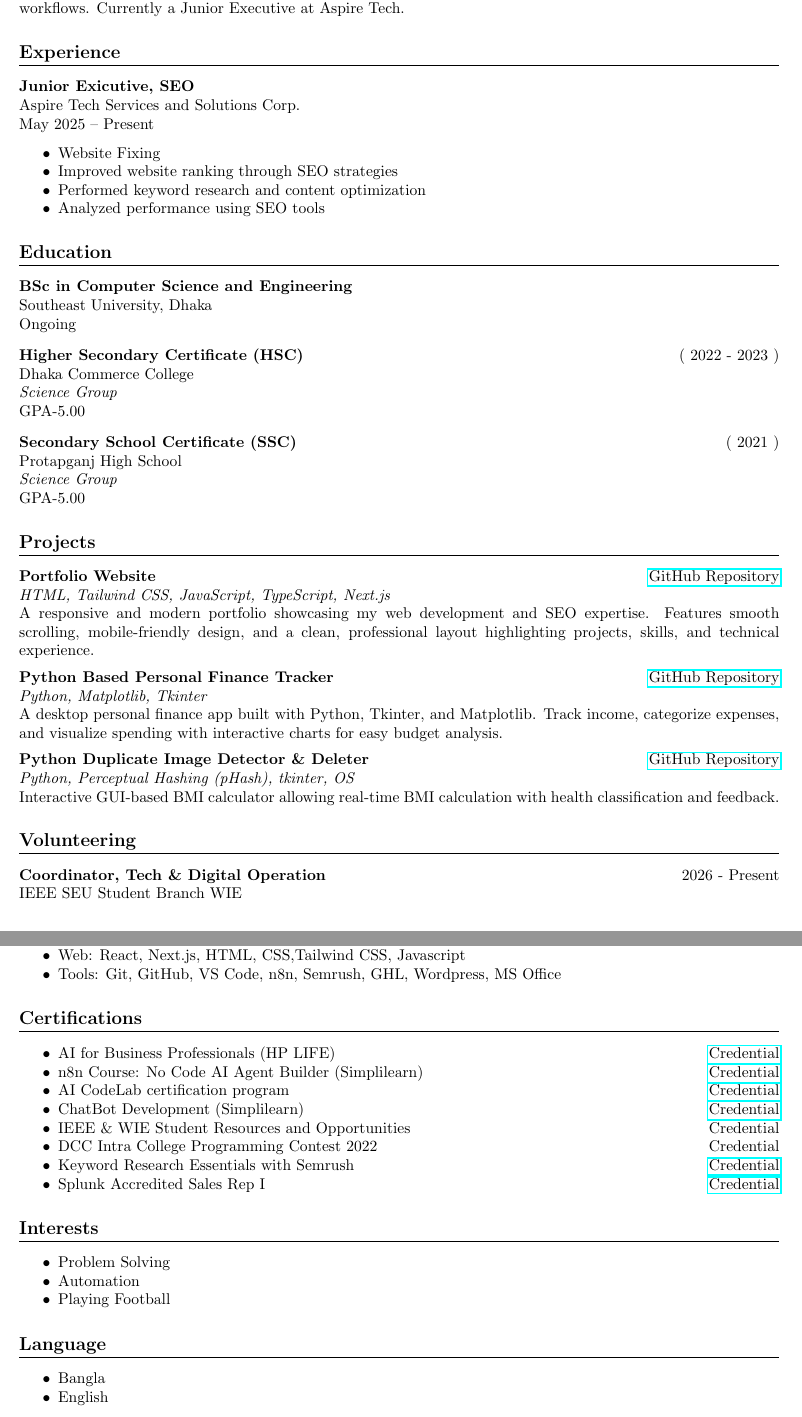
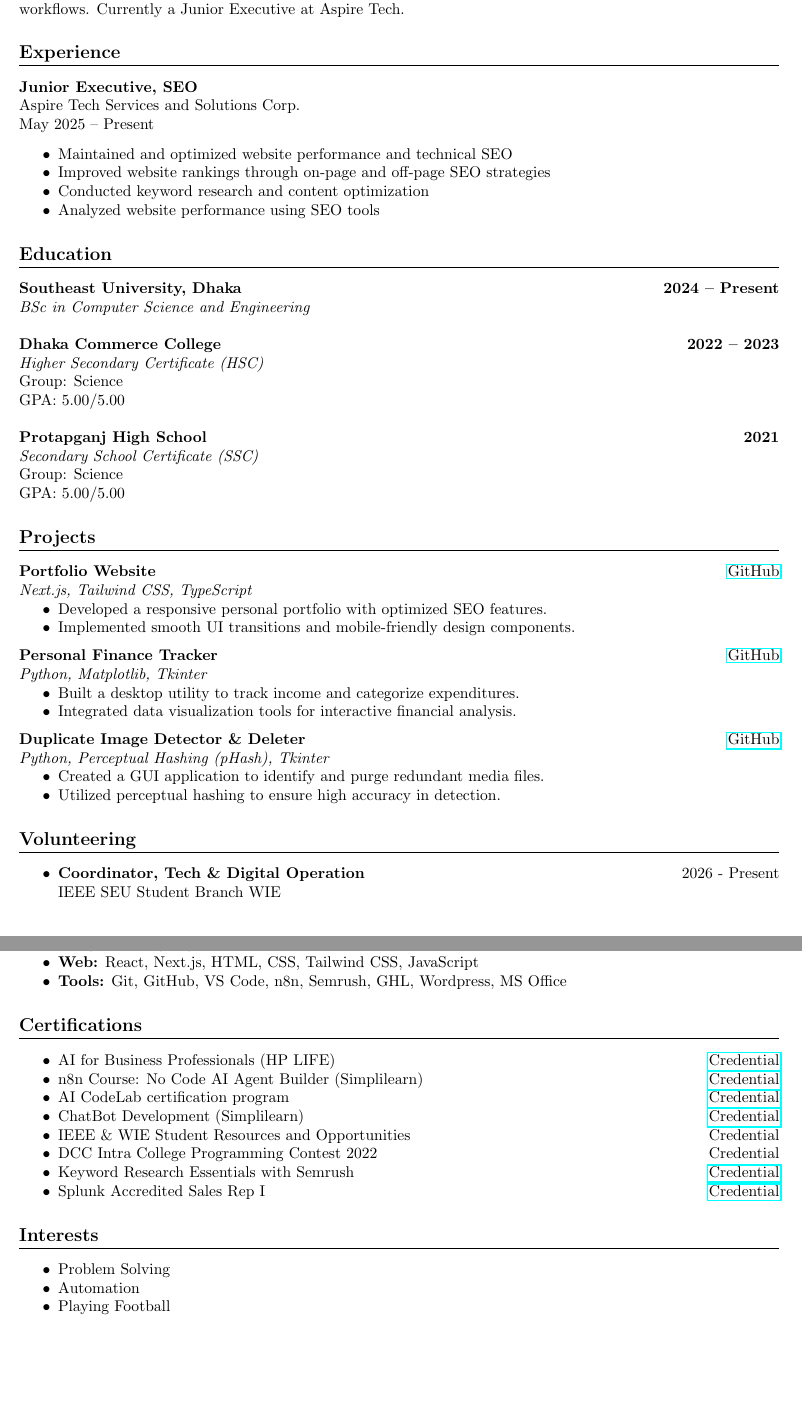
Before and after one commit to Mahi-Hamid-Ratul/my-resume, a LaTeX document (main.tex): two parts of pages 1 and 2 of 2, joined at a grey line, cut so that both start at the same text, the shorter picture padded with empty space. Compiled offline with pdfLaTeX.

Commit message:
error fixed

```diff
--- a/main.tex
+++ b/main.tex
@@ -30,84 +30,86 @@
 
 %==================== SUMMARY ====================
 \section*{Summary}
-Passionate computer Science student with experience in SEO, web development, and automation. Skilled in JavaScript, React, Next.js , and n8n, focused on building scalable, user-friendly applications and automating workflows. Currently a Junior Executive at Aspire Tech.
+Passionate Computer Science student with experience in SEO, web development, and automation. Skilled in JavaScript, React, Next.js , and n8n, focused on building scalable, user-friendly applications and automating workflows. Currently a Junior Executive at Aspire Tech.
 
 %==================== EXPERIENCE ====================
 \section*{Experience}
-\textbf{Junior Exicutive, SEO} \\
+\textbf{Junior Executive, SEO} \\
 Aspire Tech Services and Solutions Corp. \\
 May 2025 -- Present
 \begin{itemize}[noitemsep]
-    \item Website Fixing
-    \item Improved website ranking through SEO strategies
-    \item Performed keyword research and content optimization
-    \item Analyzed performance using SEO tools
+    \item Maintained and optimized website performance and technical SEO
+    \item Improved website rankings through on-page and off-page SEO strategies
+    \item Conducted keyword research and content optimization
+    \item Analyzed website performance using SEO tools
 \end{itemize}
 
 %==================== EDUCATION ====================
 \section*{Education}
-\textbf{BSc in Computer Science and Engineering} \\
-Southeast University, Dhaka \\
-Ongoing
 
-\vspace{8pt}
+\noindent
+\textbf{Southeast University, Dhaka} \hfill \textbf{2024 -- Present} \\
+\textit{BSc in Computer Science and Engineering} \\
 
-\noindent \textbf{Higher Secondary Certificate (HSC)} \hfill ( 2022 - 2023 )\\
-Dhaka Commerce College\\\textit{Science Group} \\
-GPA-5.00
+\noindent
+\textbf{Dhaka Commerce College} \hfill \textbf{2022 -- 2023} \\
+\textit{Higher Secondary Certificate (HSC)} \\
+Group: Science \\
+GPA: 5.00/5.00 \\
 
-\vspace{8pt}
-
-\noindent \textbf{Secondary School Certificate (SSC)} \hfill ( 2021 )\\
-Protapganj High School\\\textit{Science Group} \\
-GPA-5.00
+\noindent
+\textbf{Protapganj High School} \hfill \textbf{2021} \\
+\textit{Secondary School Certificate (SSC)} \\
+Group: Science \\
+GPA: 5.00/5.00
 
 %==================== PROJECTS ====================
 \section*{Projects}
 
-\noindent
-\textbf{Portfolio Website} \hfill
-\href{https://github.com/Mahi-Hamid-Ratul/Portfolio}{GitHub Repository} \\
-\textit{HTML, Tailwind CSS, JavaScript, TypeScript, Next.js } \\
-A responsive and modern portfolio showcasing my web development and SEO expertise. Features smooth scrolling, mobile-friendly design, and a clean, professional layout highlighting projects, skills, and technical experience.
+\noindent \textbf{Portfolio Website} \hfill \href{https://github.com/Mahi-Hamid-Ratul/Portfolio}{GitHub} \\
+\textit{Next.js, Tailwind CSS, TypeScript}
+\begin{itemize}[noitemsep, topsep=0pt]
+    \item Developed a responsive personal portfolio with optimized SEO features.
+    \item Implemented smooth UI transitions and mobile-friendly design components.
+\end{itemize}
 
-\vspace{5pt}
+\vspace{6pt}
 
-\noindent
-\textbf{Python Based Personal Finance Tracker} \hfill
-\href{https://github.com/Mahi-Hamid-Ratul/Personal-Finance-Tracker}{GitHub Repository} \\
-\textit{Python, Matplotlib, Tkinter} \\
-A desktop personal finance app built with Python, Tkinter, and Matplotlib. Track income, categorize expenses, and visualize spending with interactive charts for easy budget analysis.
+\noindent \textbf{Personal Finance Tracker} \hfill \href{https://github.com/Mahi-Hamid-Ratul/Personal-Finance-Tracker}{GitHub} \\
+\textit{Python, Matplotlib, Tkinter}
+\begin{itemize}[noitemsep, topsep=0pt]
+    \item Built a desktop utility to track income and categorize expenditures.
+    \item Integrated data visualization tools for interactive financial analysis.
+\end{itemize}
 
-\vspace{5pt}
+\vspace{6pt}
 
-\noindent
-\textbf{Python Duplicate Image Detector \& Deleter} \hfill
-\href{https://github.com/Mahi-Hamid-Ratul/Python-Duplicate-Image-Detector}{GitHub Repository} \\
-\textit{Python, Perceptual Hashing (pHash), tkinter, OS} \\
-Interactive GUI-based BMI calculator allowing real-time BMI calculation with health classification and feedback.
+\noindent \textbf{Duplicate Image Detector \& Deleter} \hfill \href{https://github.com/Mahi-Hamid-Ratul/Python-Duplicate-Image-Detector}{GitHub} \\
+\textit{Python, Perceptual Hashing (pHash), Tkinter}
+\begin{itemize}[noitemsep, topsep=0pt]
+    \item Created a GUI application to identify and purge redundant media files.
+    \item Utilized perceptual hashing to ensure high accuracy in detection.
+\end{itemize}
 
 %==================== VOLUNTEERING ====================
 \section*{Volunteering}
-\noindent \textbf{Coordinator, Tech \& Digital Operation} \hfill 2026 - Present \\
-IEEE SEU Student Branch WIE
-\vspace{4pt}
-
-\noindent \textbf{Executive Member} \hfill 2026 - Present \\
-SEU Games \& Sports Club
-\vspace{4pt}
-
-\noindent \textbf{Technical Advisor} \hfill 2021 - 2025 \\
-Sreepur Sporting Club
-
+\begin{itemize}[noitemsep]
+    \item \textbf{Coordinator, Tech \& Digital Operation} \hfill 2026 - Present \\
+    IEEE SEU Student Branch WIE
+    \vspace{4pt}
+    \item \textbf{Executive Member} \hfill 2026 - Present \\
+    SEU Games \& Sports Club
+    \vspace{4pt}
+    \item \textbf{Technical Advisor} \hfill 2021 - 2025 \\
+    Sreepur Sporting Club
 \end{itemize}
 
 %==================== SKILLS ====================
 \section*{Skills}
 \begin{itemize}[noitemsep]
-    \item Programming: Python,C, C++, JAVA
-    \item Web: React, Next.js, HTML, CSS,Tailwind CSS, Javascript
-    \item Tools: Git, GitHub, VS Code, n8n, Semrush, GHL, Wordpress, MS Office
+    \item \textbf{Programming:} Python, C, C++, Java
+    \item \textbf{Web:} React, Next.js, HTML, CSS, Tailwind CSS, JavaScript
+    \item \textbf{Tools:} Git, GitHub, VS Code, n8n, Semrush, GHL, Wordpress, MS Office
 \end{itemize}
 
 %==================== CERTIFICATIONS ====================
@@ -142,8 +144,8 @@ Sreepur Sporting Club
 %==================== Language ====================
 \section*{Language}
 \begin{itemize}[noitemsep]
-    \item Bangla
-    \item English
+    \item \textbf{Bangla:} Native
+    \item \textbf{English:} Conversational
 \end{itemize}
 
 %==================== PERSONAL DETAILS ====================
```
Also changed, not shown: main.tex (5 more changed lines).
